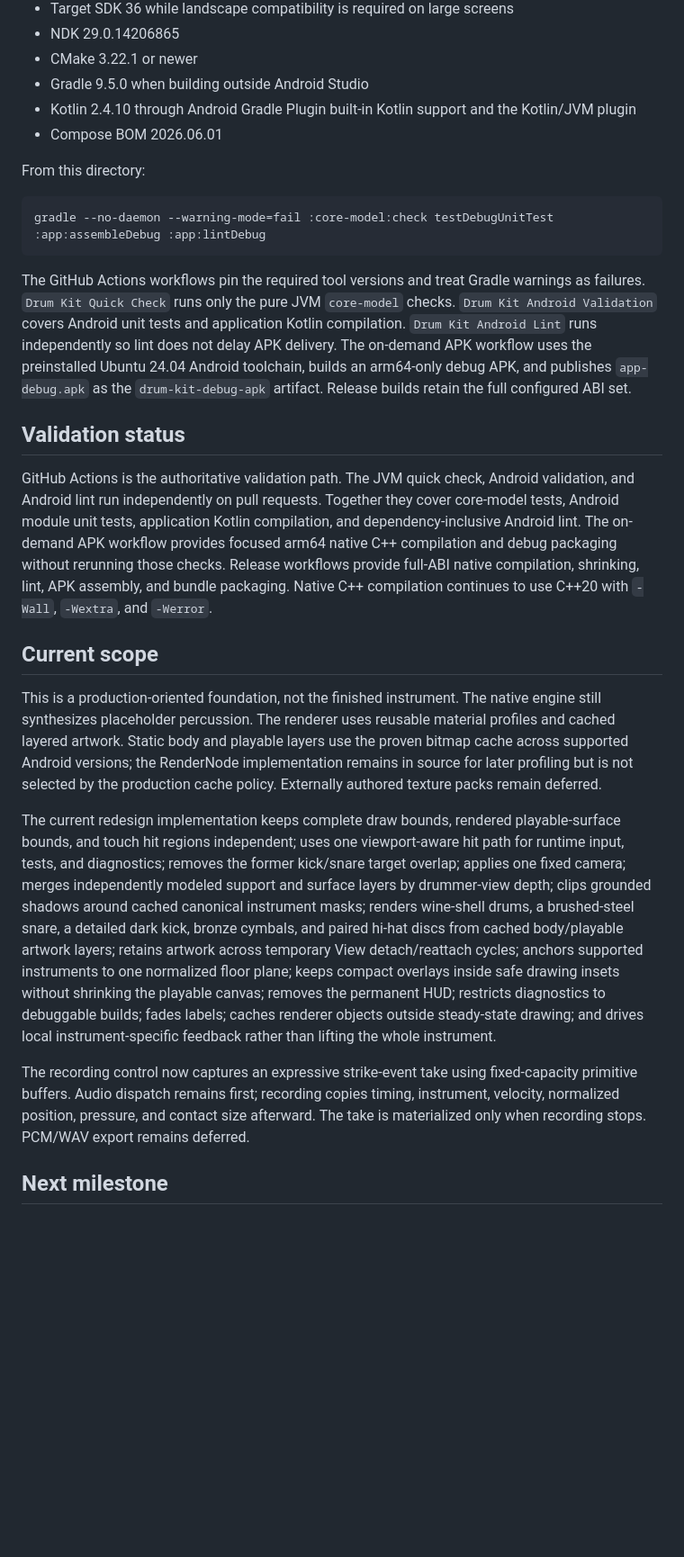
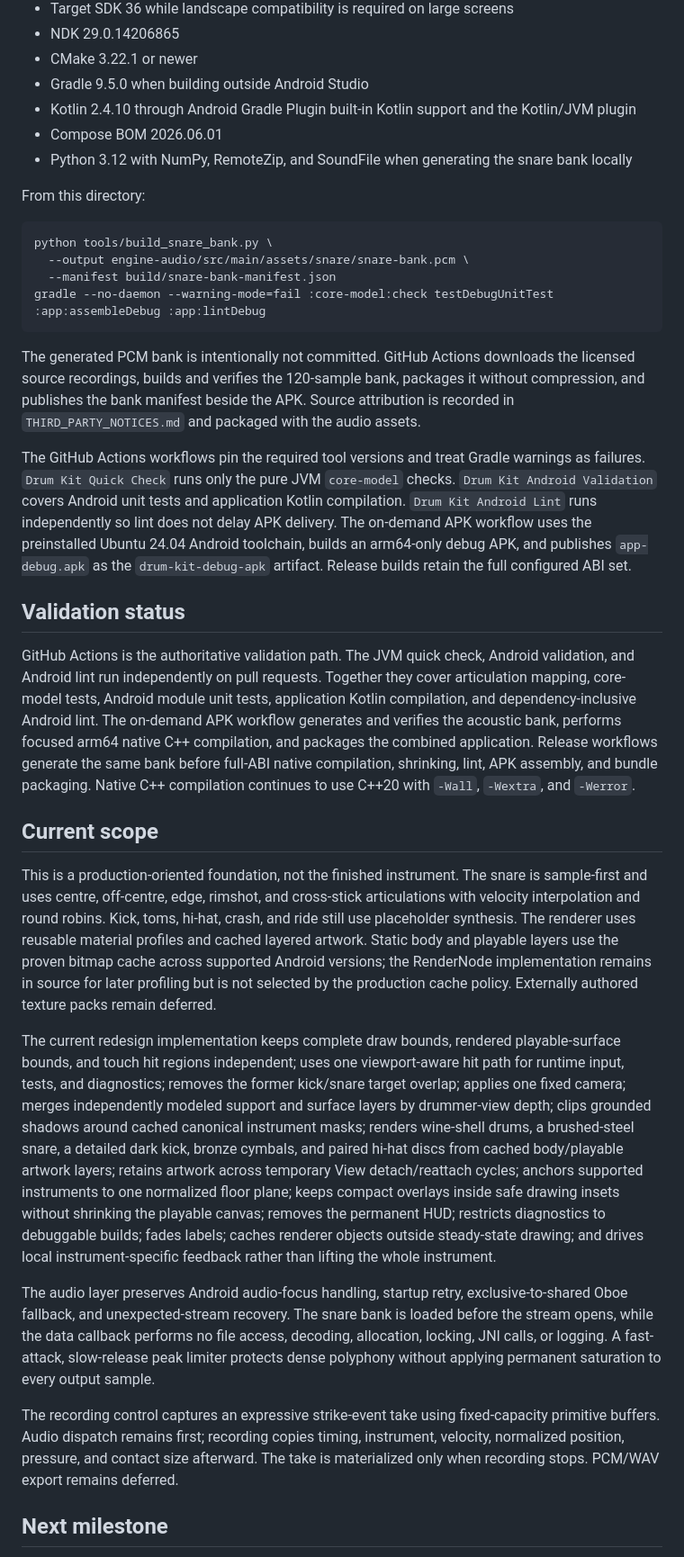
Before and after one commit to MisterBottom-png/testing, a Markdown page: drum-kit-android/README.md, the part around one of its changes. Shown at 90% size. Rendered like a GitHub page; blank space fills up the shorter version.

Commit message:
Document the combined sampled-snare application

````diff
--- a/drum-kit-android/README.md
+++ b/drum-kit-android/README.md
@@ -49,26 +50,34 @@ The source prototype is treated as a layout, instrument-mapping, and interaction
 - Gradle 9.5.0 when building outside Android Studio
 - Kotlin 2.4.10 through Android Gradle Plugin built-in Kotlin support and the Kotlin/JVM plugin
 - Compose BOM 2026.06.01
+- Python 3.12 with NumPy, RemoteZip, and SoundFile when generating the snare bank locally
 
 From this directory:
 
 ```bash
+python tools/build_snare_bank.py \
+  --output engine-audio/src/main/assets/snare/snare-bank.pcm \
+  --manifest build/snare-bank-manifest.json
 gradle --no-daemon --warning-mode=fail :core-model:check testDebugUnitTest :app:assembleDebug :app:lintDebug
 ```
+
+The generated PCM bank is intentionally not committed. GitHub Actions downloads the licensed source recordings, builds and verifies the 120-sample bank, packages it without compression, and publishes the bank manifest beside the APK. Source attribution is recorded in `THIRD_PARTY_NOTICES.md` and packaged with the audio assets.
 
 The GitHub Actions workflows pin the required tool versions and treat Gradle warnings as failures. `Drum Kit Quick Check` runs only the pure JVM `core-model` checks. `Drum Kit Android Validation` covers Android unit tests and application Kotlin compilation. `Drum Kit Android Lint` runs independently so lint does not delay APK delivery. The on-demand APK workflow uses the preinstalled Ubuntu 24.04 Android toolchain, builds an arm64-only debug APK, and publishes `app-debug.apk` as the `drum-kit-debug-apk` artifact. Release builds retain the full configured ABI set.
 
 ## Validation status
 
-GitHub Actions is the authoritative validation path. The JVM quick check, Android validation, and Android lint run independently on pull requests. Together they cover core-model tests, Android module unit tests, application Kotlin compilation, and dependency-inclusive Android lint. The on-demand APK workflow provides focused arm64 native C++ compilation and debug packaging without rerunning those checks. Release workflows provide full-ABI native compilation, shrinking, lint, APK assembly, and bundle packaging. Native C++ compilation continues to use C++20 with `-Wall`, `-Wextra`, and `-Werror`.
+GitHub Actions is the authoritative validation path. The JVM quick check, Android validation, and Android lint run independently on pull requests. Together they cover articulation mapping, core-model tests, Android module unit tests, application Kotlin compilation, and dependency-inclusive Android lint. The on-demand APK workflow generates and verifies the acoustic bank, performs focused arm64 native C++ compilation, and packages the combined application. Release workflows generate the same bank before full-ABI native compilation, shrinking, lint, APK assembly, and bundle packaging. Native C++ compilation continues to use C++20 with `-Wall`, `-Wextra`, and `-Werror`.
 
 ## Current scope
 
-This is a production-oriented foundation, not the finished instrument. The native engine still synthesizes placeholder percussion. The renderer uses reusable material profiles and cached layered artwork. Static body and playable layers use the proven bitmap cache across supported Android versions; the RenderNode implementation remains in source for later profiling but is not selected by the production cache policy. Externally authored texture packs remain deferred.
+This is a production-oriented foundation, not the finished instrument. The snare is sample-first and uses centre, off-centre, edge, rimshot, and cross-stick articulations with velocity interpolation and round robins. Kick, toms, hi-hat, crash, and ride still use placeholder synthesis. The renderer uses reusable material profiles and cached layered artwork. Static body and playable layers use the proven bitmap cache across supported Android versions; the RenderNode implementation remains in source for later profiling but is not selected by the production cache policy. Externally authored texture packs remain deferred.
 
 The current redesign implementation keeps complete draw bounds, rendered playable-surface bounds, and touch hit regions independent; uses one viewport-aware hit path for runtime input, tests, and diagnostics; removes the former kick/snare target overlap; applies one fixed camera; merges independently modeled support and surface layers by drummer-view depth; clips grounded shadows around cached canonical instrument masks; renders wine-shell drums, a brushed-steel snare, a detailed dark kick, bronze cymbals, and paired hi-hat discs from cached body/playable artwork layers; retains artwork across temporary View detach/reattach cycles; anchors supported instruments to one normalized floor plane; keeps compact overlays inside safe drawing insets without shrinking the playable canvas; removes the permanent HUD; restricts diagnostics to debuggable builds; fades labels; caches renderer objects outside steady-state drawing; and drives local instrument-specific feedback rather than lifting the whole instrument.
 
-The recording control now captures an expressive strike-event take using fixed-capacity primitive buffers. Audio dispatch remains first; recording copies timing, instrument, velocity, normalized position, pressure, and contact size afterward. The take is materialized only when recording stops. PCM/WAV export remains deferred.
+The audio layer preserves Android audio-focus handling, startup retry, exclusive-to-shared Oboe fallback, and unexpected-stream recovery. The snare bank is loaded before the stream opens, while the data callback performs no file access, decoding, allocation, locking, JNI calls, or logging. A fast-attack, slow-release peak limiter protects dense polyphony without applying permanent saturation to every output sample.
+
+The recording control captures an expressive strike-event take using fixed-capacity primitive buffers. Audio dispatch remains first; recording copies timing, instrument, velocity, normalized position, pressure, and contact size afterward. The take is materialized only when recording stops. PCM/WAV export remains deferred.
 
 ## Next milestone
 
````
Also changed, not shown: other parts of drum-kit-android/README.md (+12 -11 lines).
